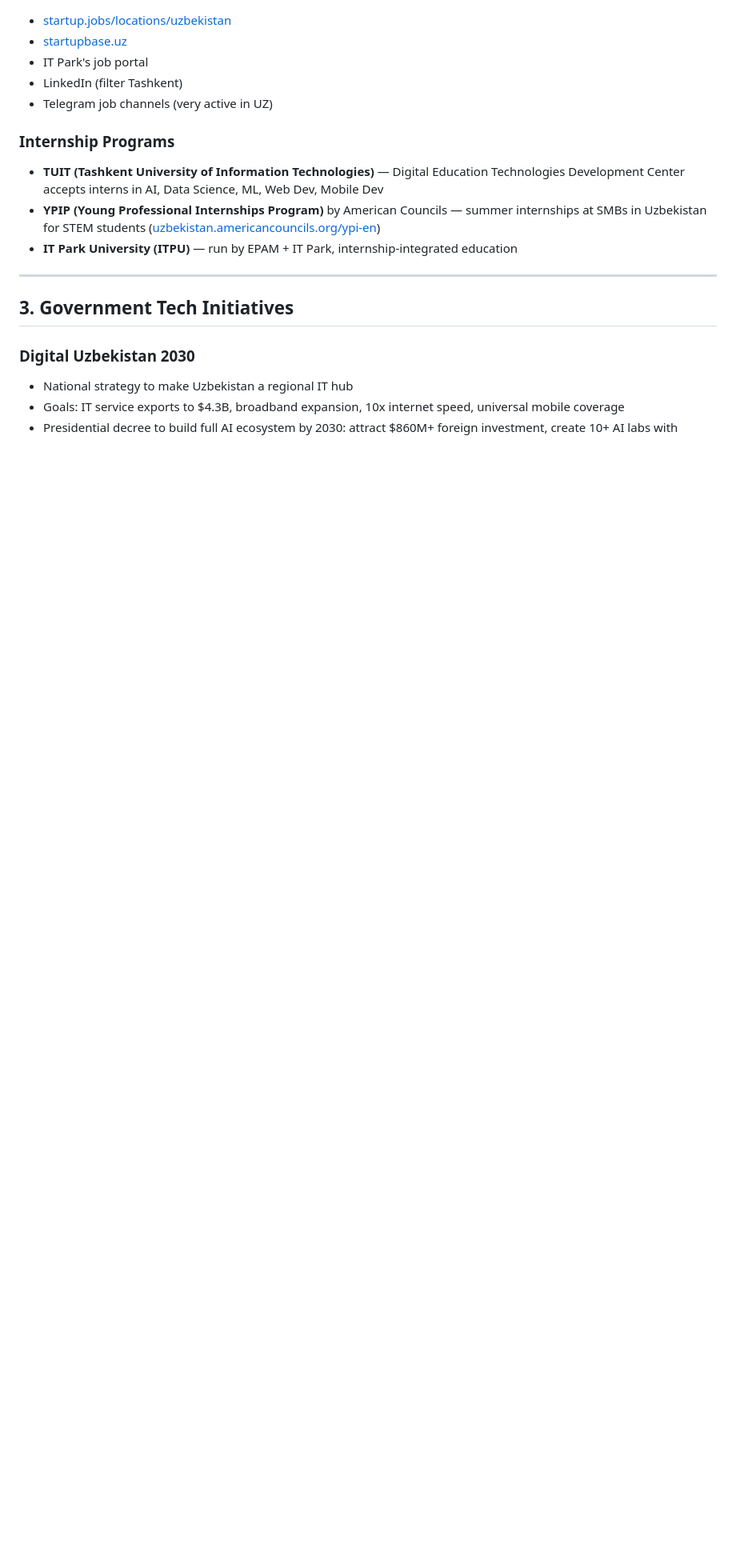
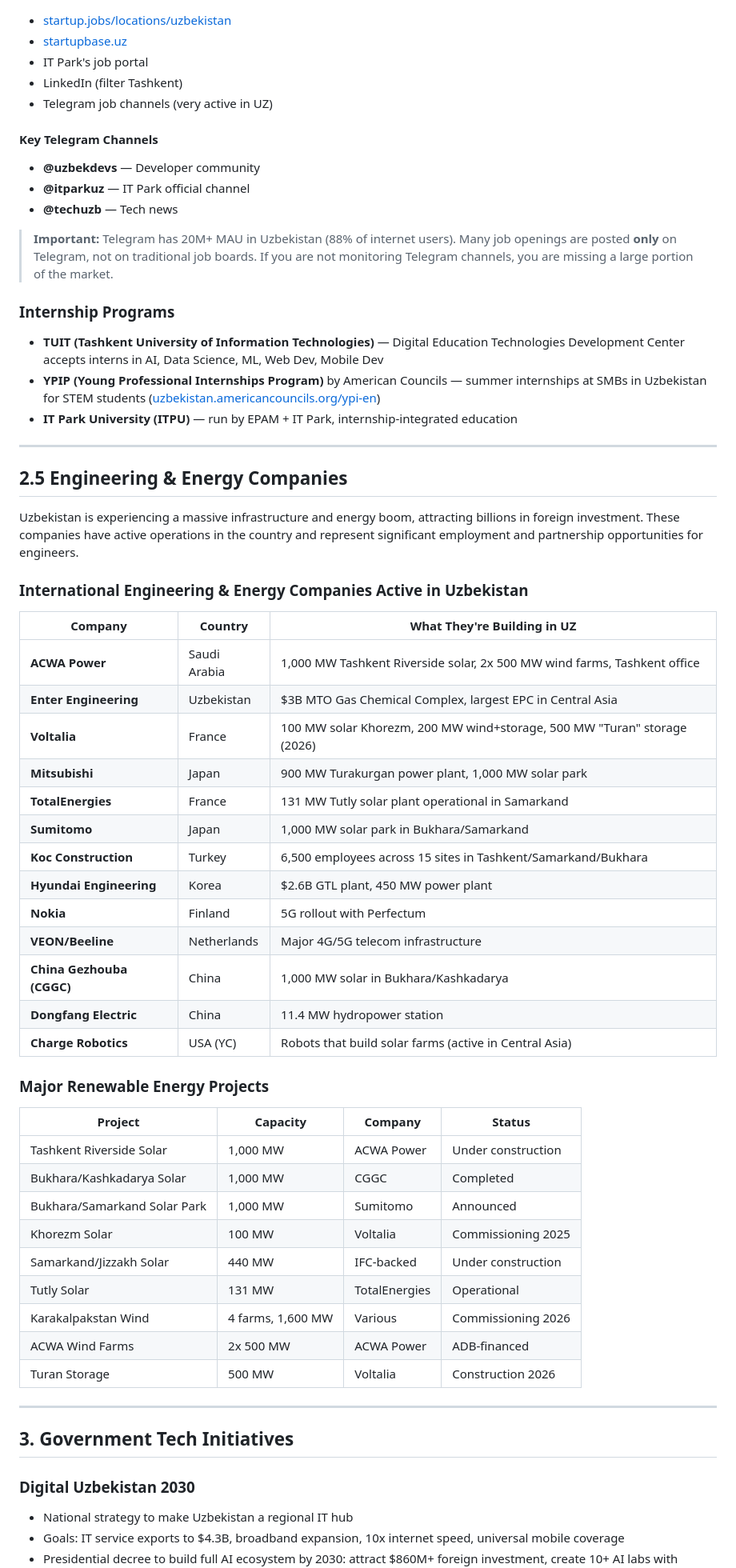
Before and after one commit to AkbarDevop/ai-job-agent, a Markdown page: uzbekistan-tech-ecosystem-guide-2026.md, the part around one of its changes. Shown at 80% size. Rendered like a GitHub page; blank space fills up the shorter version.

Commit message:
Add engineering companies, cost of living, Telegram channels, visa info, and LinkedIn networking tip
- Add Section 2.5: Engineering & Energy Companies with 13 international companies
  and 9 major renewable energy projects active in Uzbekistan
- Add Cost of Living in Tashkent subsection with monthly estimates
- Add Key Telegram Channels (@uzbekdevs, @itparkuz, @techuzb) to job listings
- Add Visa & Legal section covering IT Visa, El Yurt Umidi, freelancer registration
- Add #6 actionable move: LinkedIn cold outreach networking strategy
- Update section title from Top 5 to Top 6 Actionable Moves

Co-Authored-By: Claude Opus 4.6 (1M context) <noreply@anthropic.com>

```diff
--- a/uzbekistan-tech-ecosystem-guide-2026.md
+++ b/uzbekistan-tech-ecosystem-guide-2026.md
@@ -57,10 +57,55 @@ Uzbekistan's tech ecosystem is booming. In 2025, the country entered StartupBlin
 - LinkedIn (filter Tashkent)
 - Telegram job channels (very active in UZ)
 
+#### Key Telegram Channels
+- **@uzbekdevs** — Developer community
+- **@itparkuz** — IT Park official channel
+- **@techuzb** — Tech news
+
+> **Important:** Telegram has 20M+ MAU in Uzbekistan (88% of internet users). Many job openings are posted **only** on Telegram, not on traditional job boards. If you are not monitoring Telegram channels, you are missing a large portion of the market.
+
 ### Internship Programs
 - **TUIT (Tashkent University of Information Technologies)** — Digital Education Technologies Development Center accepts interns in AI, Data Science, ML, Web Dev, Mobile Dev
 - **YPIP (Young Professional Internships Program)** by American Councils — summer internships at SMBs in Uzbekistan for STEM students ([uzbekistan.americancouncils.org/ypi-en](https://uzbekistan.americancouncils.org/ypi-en))
 - **IT Park University (ITPU)** — run by EPAM + IT Park, internship-integrated education
+
+---
+
+## 2.5 Engineering & Energy Companies
+
+Uzbekistan is experiencing a massive infrastructure and energy boom, attracting billions in foreign investment. These companies have active operations in the country and represent significant employment and partnership opportunities for engineers.
+
+### International Engineering & Energy Companies Active in Uzbekistan
+
+| Company | Country | What They're Building in UZ |
+|---------|---------|---------------------------|
+| **ACWA Power** | Saudi Arabia | 1,000 MW Tashkent Riverside solar, 2x 500 MW wind farms, Tashkent office |
+| **Enter Engineering** | Uzbekistan | $3B MTO Gas Chemical Complex, largest EPC in Central Asia |
+| **Voltalia** | France | 100 MW solar Khorezm, 200 MW wind+storage, 500 MW "Turan" storage (2026) |
+| **Mitsubishi** | Japan | 900 MW Turakurgan power plant, 1,000 MW solar park |
+| **TotalEnergies** | France | 131 MW Tutly solar plant operational in Samarkand |
+| **Sumitomo** | Japan | 1,000 MW solar park in Bukhara/Samarkand |
+| **Koc Construction** | Turkey | 6,500 employees across 15 sites in Tashkent/Samarkand/Bukhara |
+| **Hyundai Engineering** | Korea | $2.6B GTL plant, 450 MW power plant |
+| **Nokia** | Finland | 5G rollout with Perfectum |
+| **VEON/Beeline** | Netherlands | Major 4G/5G telecom infrastructure |
+| **China Gezhouba (CGGC)** | China | 1,000 MW solar in Bukhara/Kashkadarya |
+| **Dongfang Electric** | China | 11.4 MW hydropower station |
+| **Charge Robotics** | USA (YC) | Robots that build solar farms (active in Central Asia) |
+
+### Major Renewable Energy Projects
+
+| Project | Capacity | Company | Status |
+|---------|----------|---------|--------|
+| Tashkent Riverside Solar | 1,000 MW | ACWA Power | Under construction |
+| Bukhara/Kashkadarya Solar | 1,000 MW | CGGC | Completed |
+| Bukhara/Samarkand Solar Park | 1,000 MW | Sumitomo | Announced |
+| Khorezm Solar | 100 MW | Voltalia | Commissioning 2025 |
+| Samarkand/Jizzakh Solar | 440 MW | IFC-backed | Under construction |
+| Tutly Solar | 131 MW | TotalEnergies | Operational |
+| Karakalpakstan Wind | 4 farms, 1,600 MW | Various | Commissioning 2026 |
+| ACWA Wind Farms | 2x 500 MW | ACWA Power | ADB-financed |
+| Turan Storage | 500 MW | Voltalia | Construction 2026 |
 
 ---
 
```
Also changed, not shown: other parts of uzbekistan-tech-ecosystem-guide-2026.md (+29 -1 lines).
